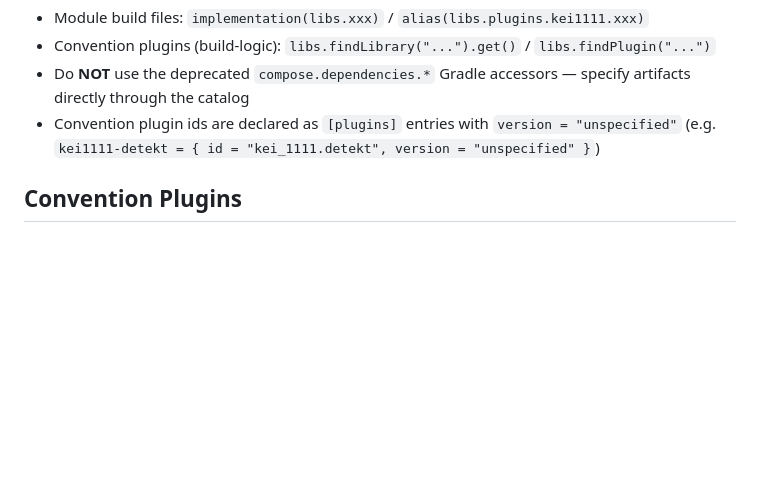
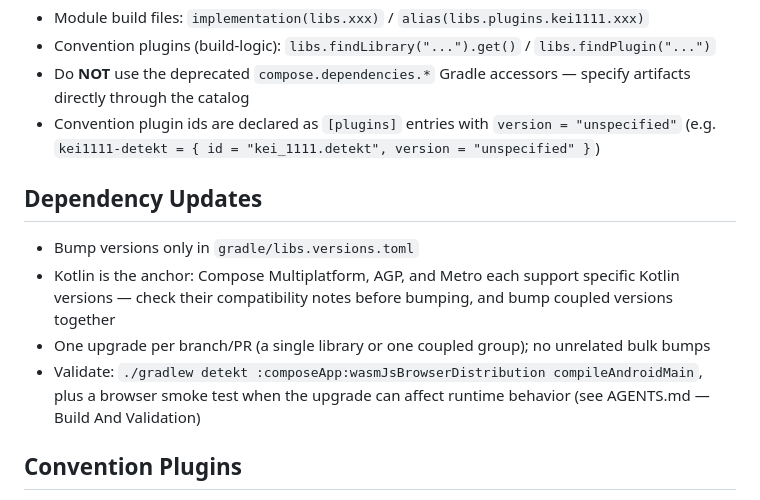
Before and after one commit to kei-1111/kei-1111.github.io, a Markdown page: .claude/rules/gradle.md, the part around the change. GitHub-like rendering; blank space fills up the shorter version.

```diff
--- a/.claude/rules/gradle.md
+++ b/.claude/rules/gradle.md
@@ -15,6 +15,13 @@ Declare ALL dependencies and plugins in `gradle/libs.versions.toml` and referenc
 - Convention plugins (build-logic): `libs.findLibrary("...").get()` / `libs.findPlugin("...")`
 - Do **NOT** use the deprecated `compose.dependencies.*` Gradle accessors — specify artifacts directly through the catalog
 - Convention plugin ids are declared as `[plugins]` entries with `version = "unspecified"` (e.g. `kei1111-detekt = { id = "kei_1111.detekt", version = "unspecified" }`)
+
+## Dependency Updates
+
+- Bump versions only in `gradle/libs.versions.toml`
+- Kotlin is the anchor: Compose Multiplatform, AGP, and Metro each support specific Kotlin versions — check their compatibility notes before bumping, and bump coupled versions together
+- One upgrade per branch/PR (a single library or one coupled group); no unrelated bulk bumps
+- Validate: `./gradlew detekt :composeApp:wasmJsBrowserDistribution compileAndroidMain`, plus a browser smoke test when the upgrade can affect runtime behavior (see AGENTS.md — Build And Validation)
 
 ## Convention Plugins
 
```
Also changed, not shown: .claude/rules/ui-implementation.md (+12 -0 lines), AGENTS.md (+18 -1 lines).
